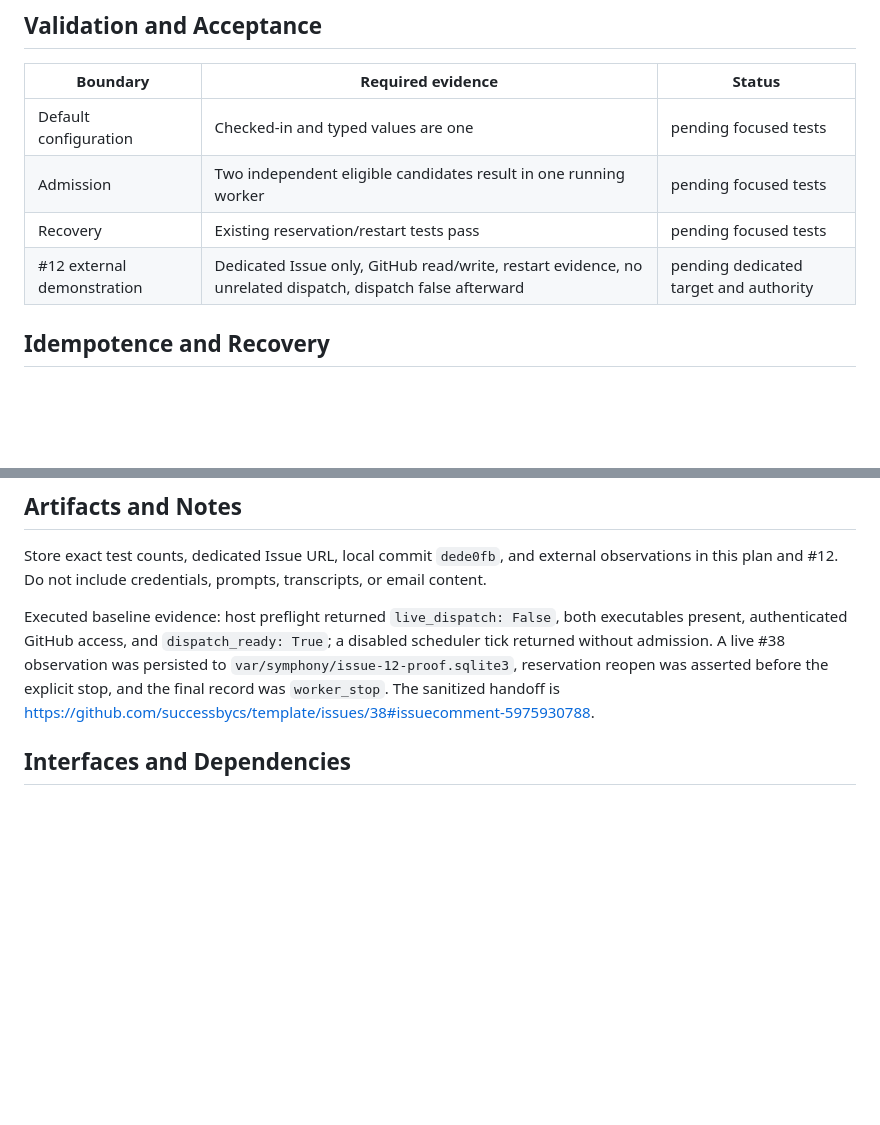
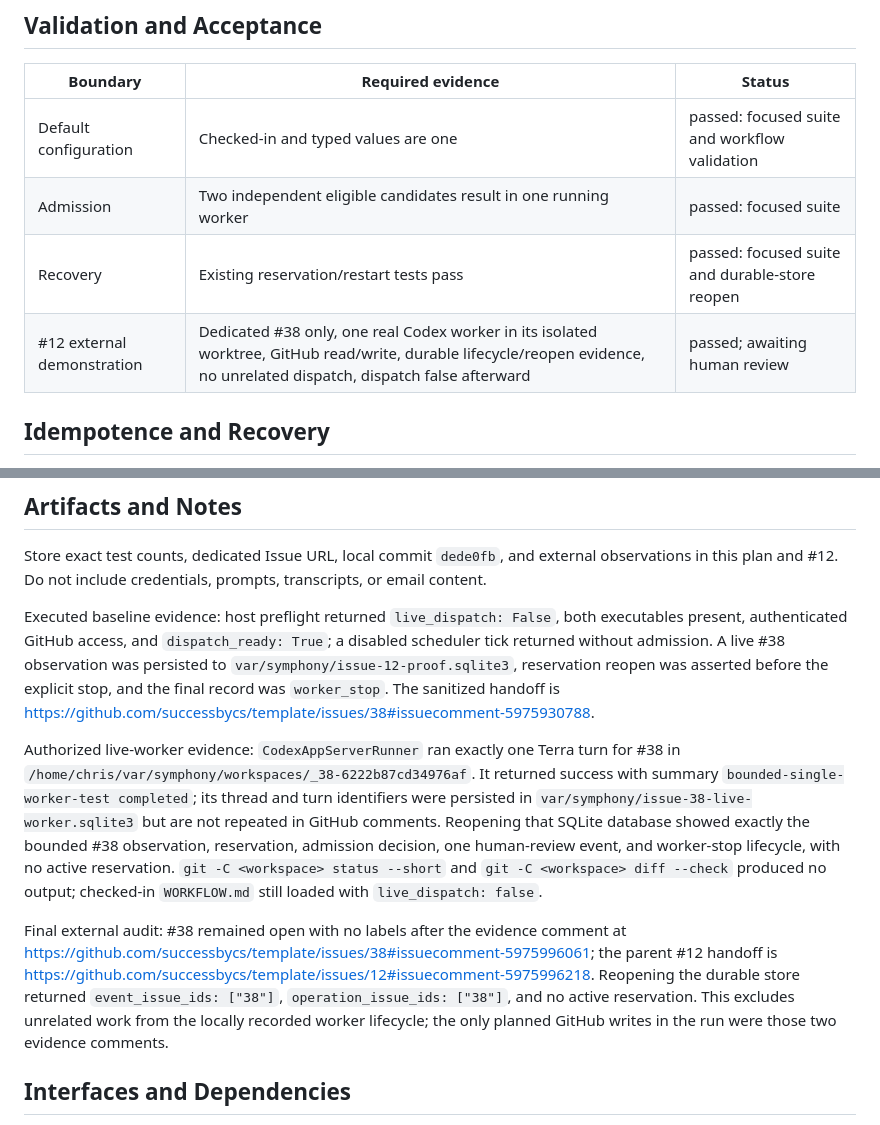
Before and after one commit to successbycs/ShortList, a Markdown page: .agent/execplans/2026-10-04-prove-single-worker-baseline.md, 2 parts joined by grey strips. GitHub-like rendering; blank space fills up the shorter version.

```diff
--- a/.agent/execplans/2026-10-04-prove-single-worker-baseline.md
+++ b/.agent/execplans/2026-10-04-prove-single-worker-baseline.md
@@ -58,10 +69,10 @@ Expected: focused suite and canonical verifier pass; workflow reports valid. A l
 
 | Boundary | Required evidence | Status |
 | --- | --- | --- |
-| Default configuration | Checked-in and typed values are one | pending focused tests |
-| Admission | Two independent eligible candidates result in one running worker | pending focused tests |
-| Recovery | Existing reservation/restart tests pass | pending focused tests |
-| #12 external demonstration | Dedicated Issue only, GitHub read/write, restart evidence, no unrelated dispatch, dispatch false afterward | pending dedicated target and authority |
+| Default configuration | Checked-in and typed values are one | passed: focused suite and workflow validation |
+| Admission | Two independent eligible candidates result in one running worker | passed: focused suite |
+| Recovery | Existing reservation/restart tests pass | passed: focused suite and durable-store reopen |
+| #12 external demonstration | Dedicated #38 only, one real Codex worker in its isolated worktree, GitHub read/write, durable lifecycle/reopen evidence, no unrelated dispatch, dispatch false afterward | passed; awaiting human review |
 
 ## Idempotence and Recovery
 
@@ -79,6 +90,26 @@ reopen was asserted before the explicit stop, and the final record was
 `worker_stop`. The sanitized handoff is
 https://github.com/successbycs/template/issues/38#issuecomment-5975930788.
 
+Authorized live-worker evidence: `CodexAppServerRunner` ran exactly one Terra
+turn for #38 in `/home/chris/var/symphony/workspaces/_38-6222b87cd34976af`.
+It returned success with summary `bounded-single-worker-test completed`; its
+thread and turn identifiers were persisted in
+`var/symphony/issue-38-live-worker.sqlite3` but are not repeated in GitHub
+comments. Reopening that SQLite database showed exactly the bounded #38
+observation, reservation, admission decision, one human-review event, and
+worker-stop lifecycle, with no active reservation. `git -C <workspace> status
+--short` and `git -C <workspace> diff --check` produced no output; checked-in
+`WORKFLOW.md` still loaded with `live_dispatch: false`.
+
+Final external audit: #38 remained open with no labels after the evidence
+comment at https://github.com/successbycs/template/issues/38#issuecomment-5975996061;
+the parent #12 handoff is
+https://github.com/successbycs/template/issues/12#issuecomment-5975996218.
+Reopening the durable store returned `event_issue_ids: ["38"]`,
+`operation_issue_ids: ["38"]`, and no active reservation. This excludes
+unrelated work from the locally recorded worker lifecycle; the only planned
+GitHub writes in the run were those two evidence comments.
+
 ## Interfaces and Dependencies
 
 `AgentSettings.max_concurrent_agents` default and `WORKFLOW.md` value become one. The public `symphony serve` command remains a scheduler-only command. #24 owns any later multi-worker configuration increase and concurrency gate enforcement.
```
Also changed, not shown: other parts of .agent/execplans/2026-10-04-prove-single-worker-baseline.md (+21 -10 lines).
